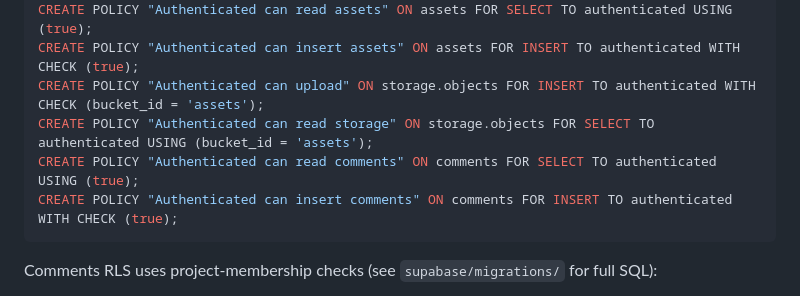
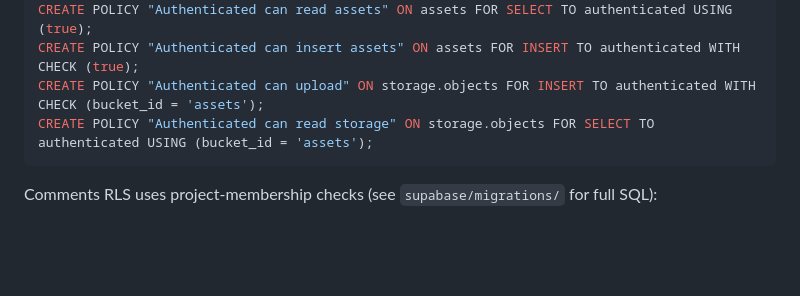
Before and after one commit to thisscribe000/papercode, a Markdown page: CONTEXT.md, the part around the change. Rendered like a GitHub page; blank space fills up the shorter version.

Commit message:
Clean up CONTEXT.md: remove stale comments RLS from inline SQL block

````diff
--- a/CONTEXT.md
+++ b/CONTEXT.md
@@ -39,8 +39,6 @@ CREATE POLICY "Authenticated can read assets" ON assets FOR SELECT TO authentica
 CREATE POLICY "Authenticated can insert assets" ON assets FOR INSERT TO authenticated WITH CHECK (true);
 CREATE POLICY "Authenticated can upload" ON storage.objects FOR INSERT TO authenticated WITH CHECK (bucket_id = 'assets');
 CREATE POLICY "Authenticated can read storage" ON storage.objects FOR SELECT TO authenticated USING (bucket_id = 'assets');
-CREATE POLICY "Authenticated can read comments" ON comments FOR SELECT TO authenticated USING (true);
-CREATE POLICY "Authenticated can insert comments" ON comments FOR INSERT TO authenticated WITH CHECK (true);
 ```
 
 Comments RLS uses project-membership checks (see `supabase/migrations/` for full SQL):
````
